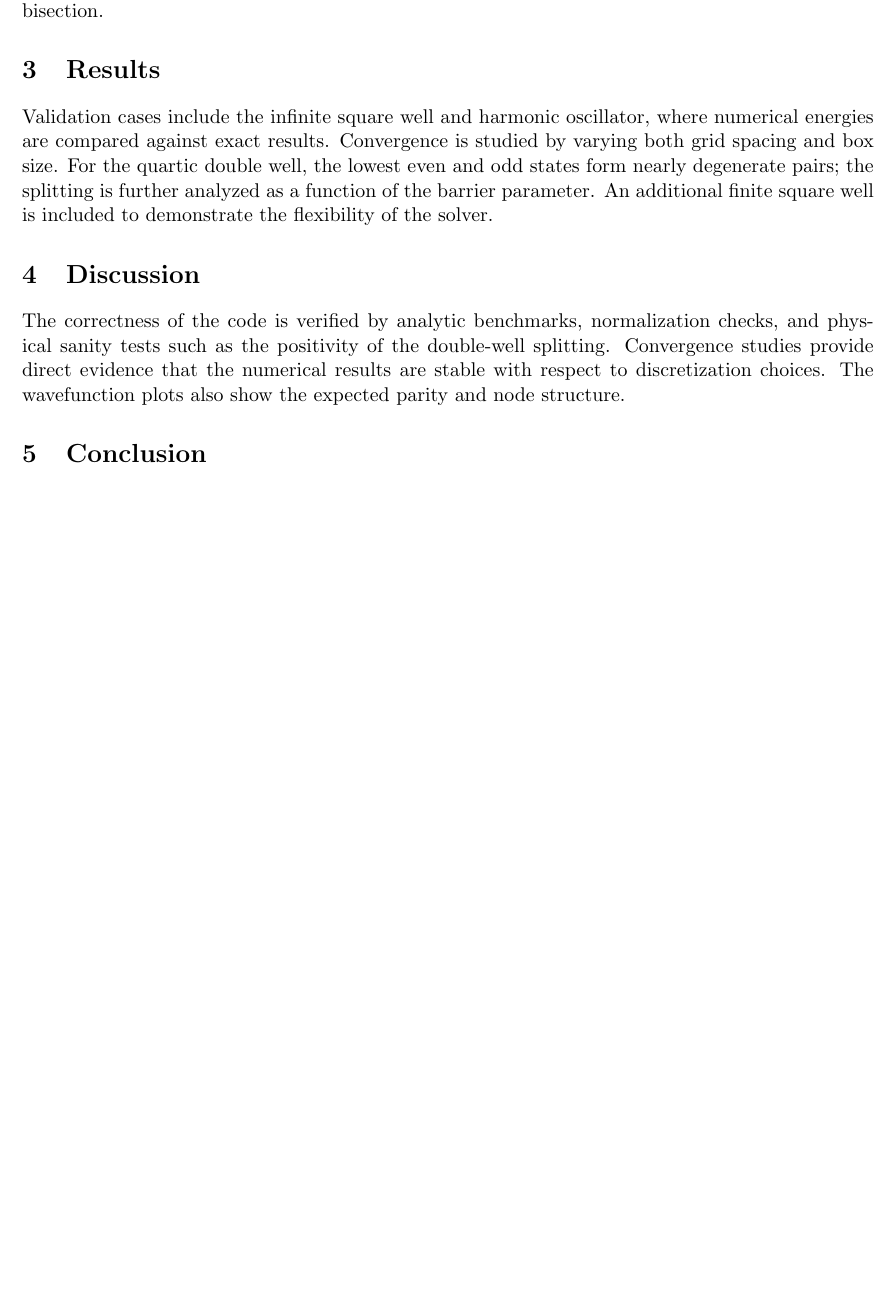
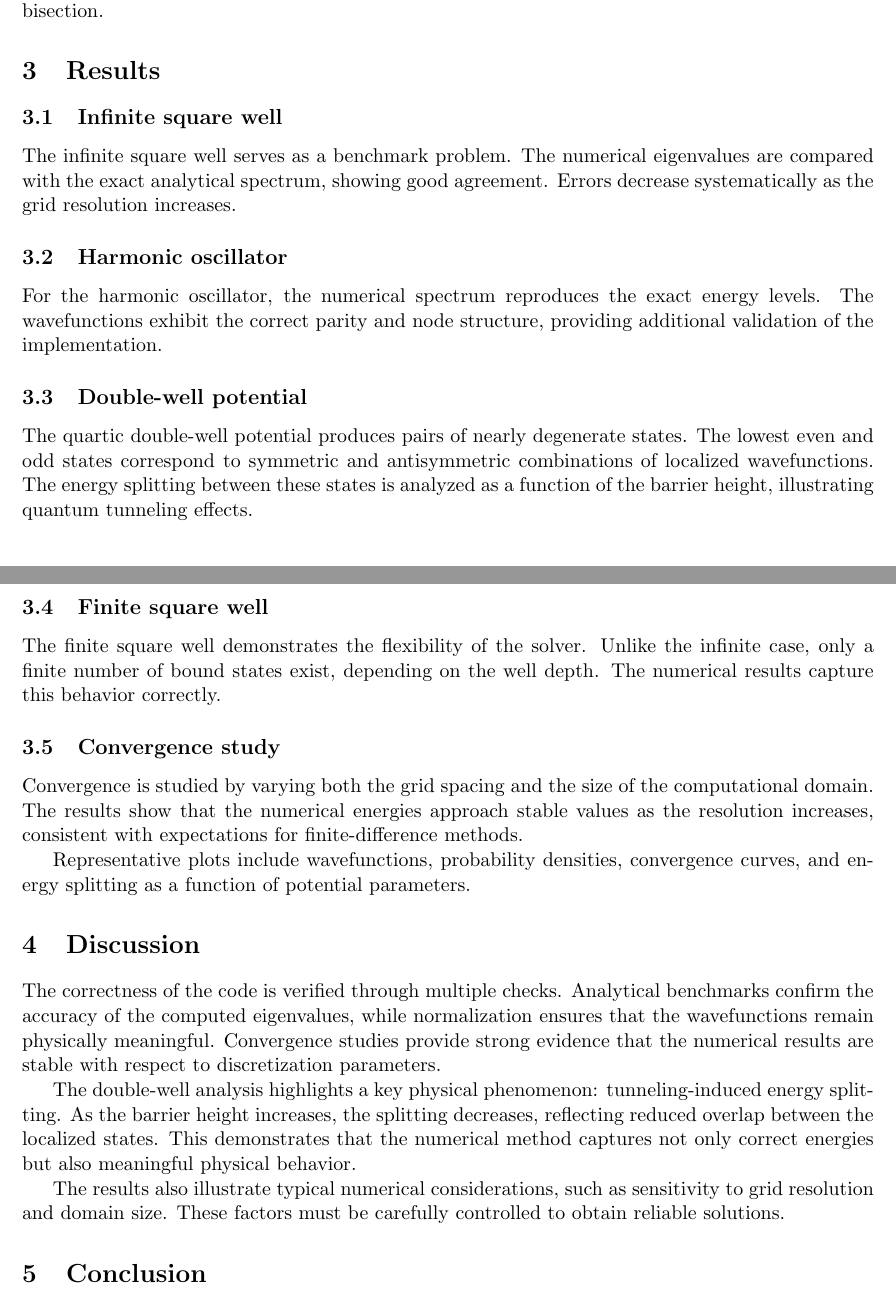
Before and after one commit to alons126/Numerov-bound-states, a LaTeX document (docs/report.tex): part of the page before the commit and two parts of pages 1 and 2 of 2 after it, the two joined at a grey line, cut so that both start at the same text, the shorter picture padded with empty space. Compiled offline with pdfLaTeX.

Commit message:
Project scope update 2

```diff
--- a/docs/report.tex
+++ b/docs/report.tex
@@ -6,8 +6,8 @@
 \usepackage{amsmath,amssymb}
 \usepackage{graphicx}
 
-\title{Numerov Method for Bound States in the One-Dimensional Schr\"odinger Equation}
-\author{Your Name}
+\title{\textbf{Numerov Method for Bound States in the One-Dimensional Schr\"odinger Equation}}
+\author{Alon Sportes (ID: 204498745)}
 \date{}
 
 \begin{document}
@@ -24,10 +24,30 @@ In dimensionless units, the Schr\"odinger equation is written as
 The wavefunction is integrated with the Numerov scheme on a uniform grid. For symmetric potentials, even and odd states are treated separately using parity conditions at $x=0$. Eigenvalues are found by scanning for sign changes in the boundary mismatch and then refining them with bisection.
 
 \section{Results}
-Validation cases include the infinite square well and harmonic oscillator, where numerical energies are compared against exact results. Convergence is studied by varying both grid spacing and box size. For the quartic double well, the lowest even and odd states form nearly degenerate pairs; the splitting is further analyzed as a function of the barrier parameter. An additional finite square well is included to demonstrate the flexibility of the solver.
+
+\subsection{Infinite square well}
+The infinite square well serves as a benchmark problem. The numerical eigenvalues are compared with the exact analytical spectrum, showing good agreement. Errors decrease systematically as the grid resolution increases.
+
+\subsection{Harmonic oscillator}
+For the harmonic oscillator, the numerical spectrum reproduces the exact energy levels. The wavefunctions exhibit the correct parity and node structure, providing additional validation of the implementation.
+
+\subsection{Double-well potential}
+The quartic double-well potential produces pairs of nearly degenerate states. The lowest even and odd states correspond to symmetric and antisymmetric combinations of localized wavefunctions. The energy splitting between these states is analyzed as a function of the barrier height, illustrating quantum tunneling effects.
+
+\subsection{Finite square well}
+The finite square well demonstrates the flexibility of the solver. Unlike the infinite case, only a finite number of bound states exist, depending on the well depth. The numerical results capture this behavior correctly.
+
+\subsection{Convergence study}
+Convergence is studied by varying both the grid spacing and the size of the computational domain. The results show that the numerical energies approach stable values as the resolution increases, consistent with expectations for finite-difference methods.
+
+Representative plots include wavefunctions, probability densities, convergence curves, and energy splitting as a function of potential parameters.
 
 \section{Discussion}
-The correctness of the code is verified by analytic benchmarks, normalization checks, and physical sanity tests such as the positivity of the double-well splitting. Convergence studies provide direct evidence that the numerical results are stable with respect to discretization choices. The wavefunction plots also show the expected parity and node structure.
+The correctness of the code is verified through multiple checks. Analytical benchmarks confirm the accuracy of the computed eigenvalues, while normalization ensures that the wavefunctions remain physically meaningful. Convergence studies provide strong evidence that the numerical results are stable with respect to discretization parameters.
+
+The double-well analysis highlights a key physical phenomenon: tunneling-induced energy splitting. As the barrier height increases, the splitting decreases, reflecting reduced overlap between the localized states. This demonstrates that the numerical method captures not only correct energies but also meaningful physical behavior.
+
+The results also illustrate typical numerical considerations, such as sensitivity to grid resolution and domain size. These factors must be carefully controlled to obtain reliable solutions.
 
 \section{Conclusion}
 The Numerov method provides an efficient and accurate tool for one-dimensional bound-state problems. In addition to reproducing known spectra, it captures physically interesting effects such as tunneling-induced energy splitting in a double well.
```
Also changed, not shown: docs/proposal.tex (+8 -4 lines), docs/proposal.pdf, docs/report.pdf, 8 other files.
